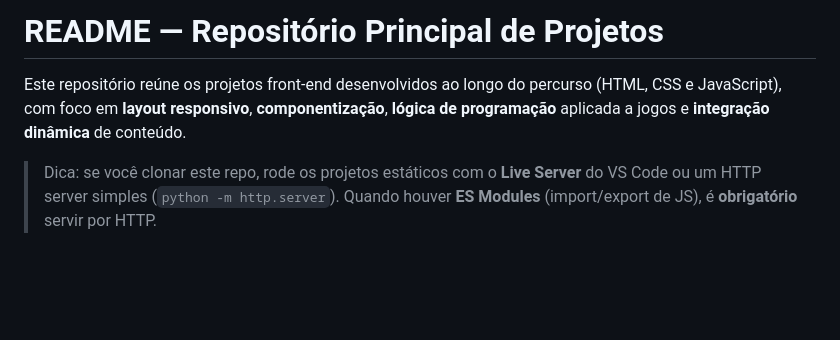
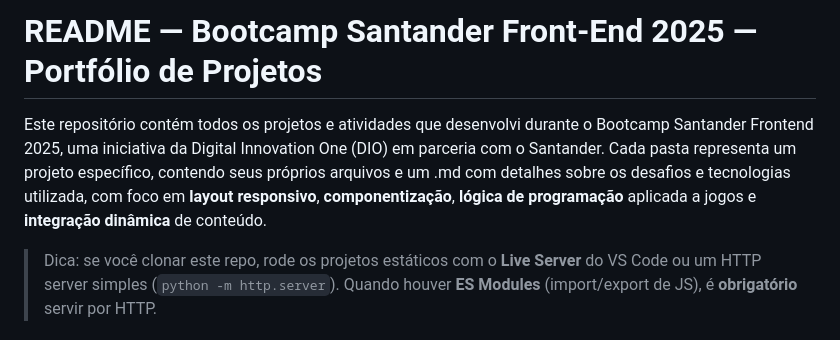
Before and after one commit to Mayvon/Bootcamp-Santander-FrontEnd-2025, a Markdown page: README.md, the part around the change. GitHub-like rendering; blank space fills up the shorter version.

Commit message:
Revise README for Bootcamp Santander Front-End 2025
Updated repository description to reflect Bootcamp details.

```diff
--- a/README.md
+++ b/README.md
@@ -1,6 +1,6 @@
-# README — Repositório Principal de Projetos
+# README — Bootcamp Santander Front-End 2025 — Portfólio de Projetos
 
-Este repositório reúne os projetos front-end desenvolvidos ao longo do percurso (HTML, CSS e JavaScript), com foco em **layout responsivo**, **componentização**, **lógica de programação** aplicada a jogos e **integração dinâmica** de conteúdo.
+Este repositório contém todos os projetos e atividades que desenvolvi durante o Bootcamp Santander Frontend 2025, uma iniciativa da Digital Innovation One (DIO) em parceria com o Santander. Cada pasta representa um projeto específico, contendo seus próprios arquivos e um .md com detalhes sobre os desafios e tecnologias utilizada, com foco em **layout responsivo**, **componentização**, **lógica de programação** aplicada a jogos e **integração dinâmica** de conteúdo.
 
 > Dica: se você clonar este repo, rode os projetos estáticos com o **Live Server** do VS Code ou um HTTP server simples (`python -m http.server`). Quando houver **ES Modules** (import/export de JS), é **obrigatório** servir por HTTP.
 
```
